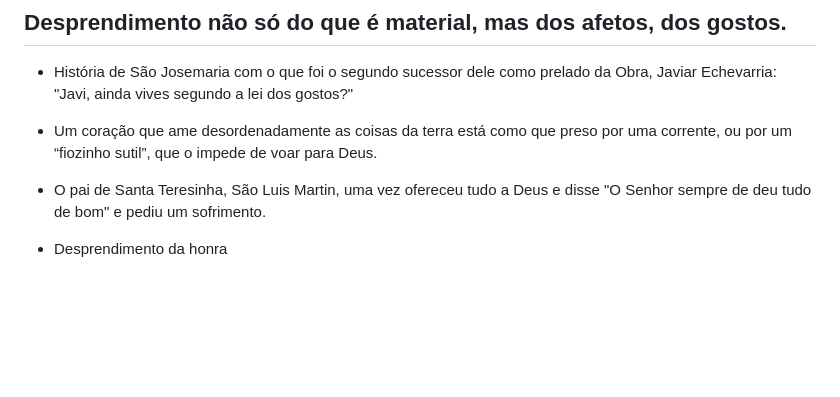
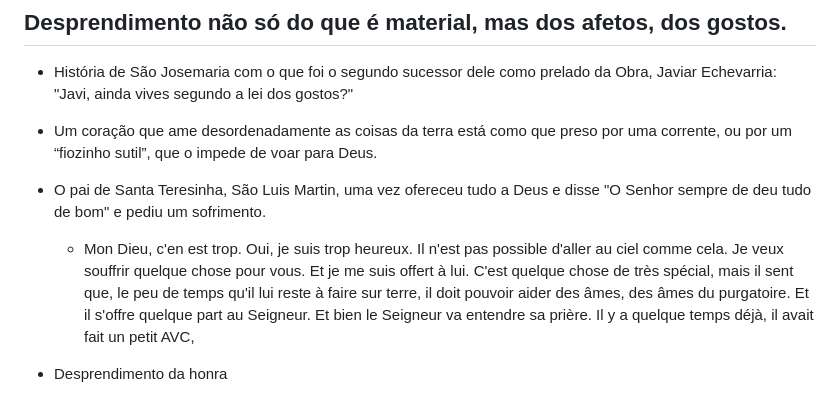
Before and after one commit to gabrielgydu/circulo, a Markdown page: 10062024_desprendimento_naturalidade.md, the part around the change. Drawn GitHub-style; blank space fills up the shorter version.

Commit message:
desprendimento]g

```diff
--- a/10062024_desprendimento_naturalidade.md
+++ b/10062024_desprendimento_naturalidade.md
@@ -69,6 +69,7 @@ R/. Rogai por nós.
 - Um coração que ame desordenadamente as coisas da terra está como que preso por uma corrente, ou por um “fiozinho sutil”, que o impede de voar para Deus.
 
 - O pai de Santa Teresinha, São Luis Martin, uma vez ofereceu tudo a Deus e disse "O Senhor sempre de deu tudo de bom" e pediu um sofrimento.
+    - Mon Dieu, c'en est trop. Oui, je suis trop heureux. Il n'est pas possible d'aller au ciel comme cela. Je veux souffrir quelque chose pour vous. Et je me suis offert à lui. C'est quelque chose de très spécial, mais il sent que, le peu de temps qu'il lui reste à faire sur terre, il doit pouvoir aider des âmes, des âmes du purgatoire. Et il s'offre quelque part au Seigneur. Et bien le Seigneur va entendre sa prière. Il y a quelque temps déjà, il avait fait un petit AVC,
 
 - Desprendimento da honra
     - No início da Obra, havia muita maledicência contra a Obra, São Josemaria sofreu muito por isso, chamavam ele de louco, herege...
```
